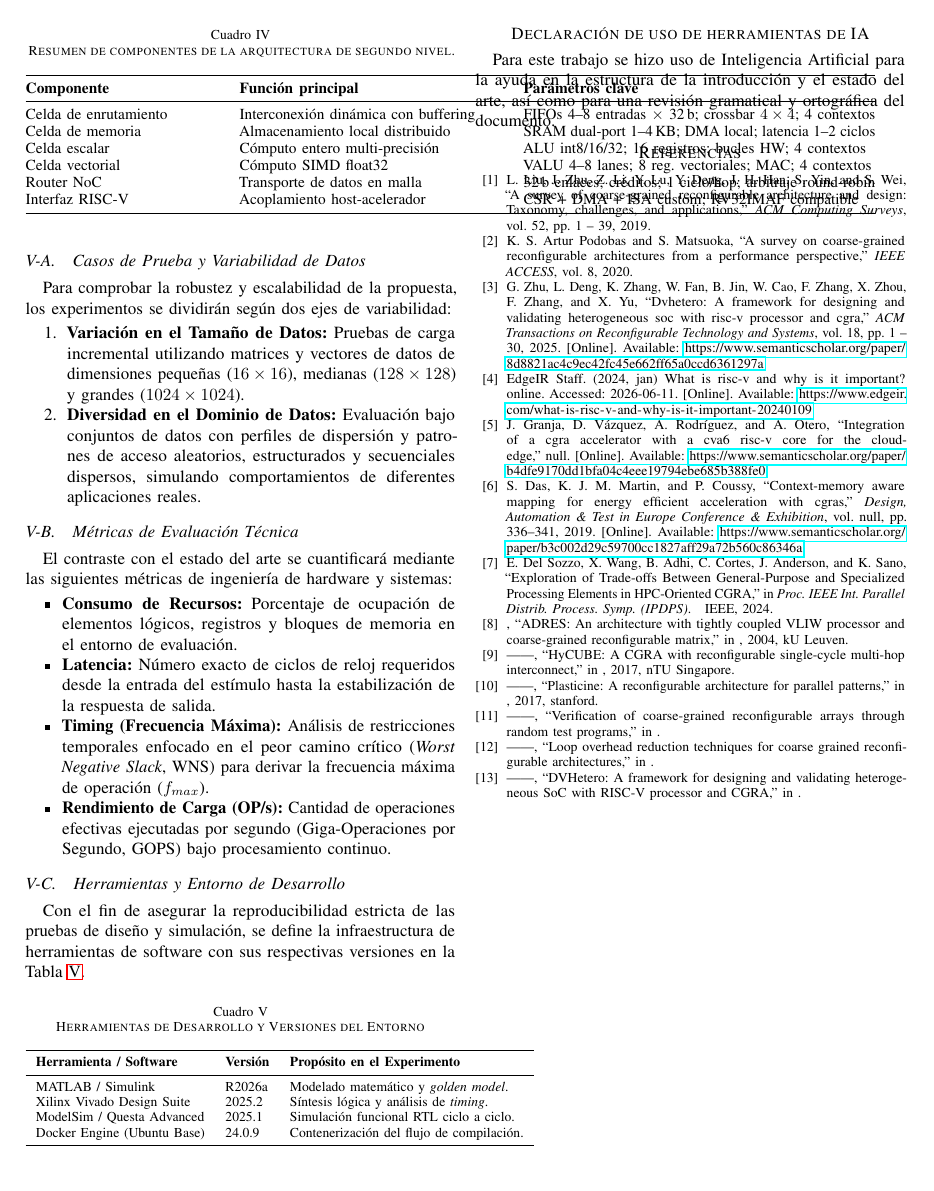
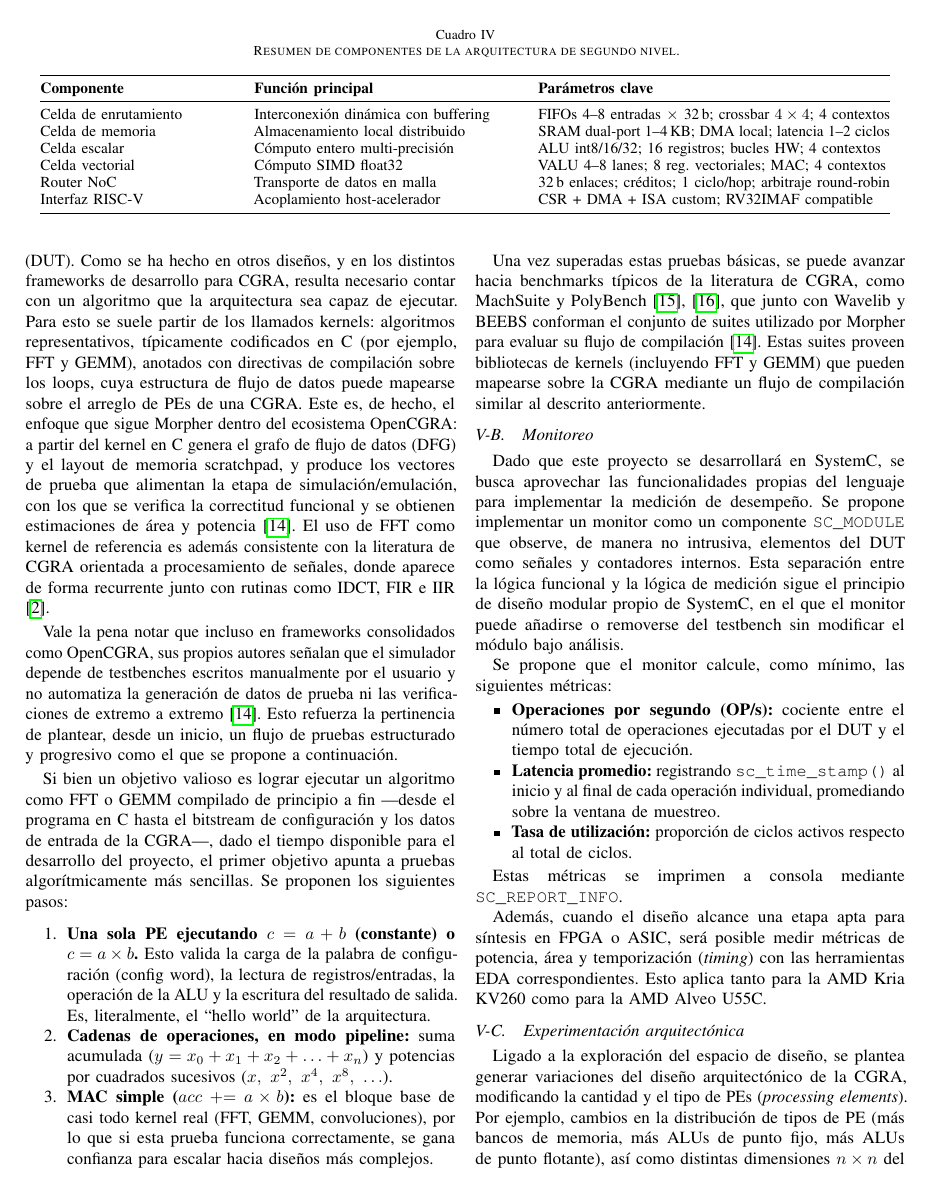
Before and after one commit to ezrzuniga/CGRA-reconfigurable-cell-development, a LaTeX paper (Entrega_Avance_1/article_ieee.tex): page 6 of 6 before the commit and page 6 of 7 after it. Compiled offline with pdfLaTeX.

Commit message:
Seccion de experimentos y metricas

```diff
--- a/Entrega_Avance_1/article_ieee.tex
+++ b/Entrega_Avance_1/article_ieee.tex
@@ -325,7 +325,7 @@ Router NoC & Transporte de datos en malla & 32\,b enlaces; créditos; 1 ciclo/ho
 Interfaz RISC-V & Acoplamiento host-acelerador & CSR + DMA + ISA custom; RV32IMAF compatible \\
 \bottomrule
 \end{tabular}
-\end{table}
+\end{table*}
 
 % =========================================================
 % NUEVA INTEGRACIÓN: PLAN DE EXPERIMENTO
@@ -335,21 +336,41 @@ Interfaz RISC-V & Acoplamiento host-acelerador & CSR + DMA + ISA custom; RV32IMA
 
-La validación cuantitativa de la arquitectura propuesta frente a los enfoques existentes se regirá por un plan experimental estructurado y replicable.
+Para probar un diseño electrónico se necesita un testbench, encargado de dirigir un estímulo hacia el diseño y de facilitar el monitoreo de lo que ocurre en el diseño bajo prueba (DUT). Como se ha hecho en otros diseños, y en los distintos frameworks de desarrollo para CGRA, resulta necesario contar con un algoritmo que la arquitectura sea capaz de ejecutar. Para esto se suele partir de los llamados kernels: algoritmos representativos, típicamente codificados en C (por ejemplo, FFT y GEMM), anotados con directivas de compilación sobre los loops, cuya estructura de flujo de datos puede mapearse sobre el arreglo de PEs de una CGRA. Este es, de hecho, el enfoque que sigue Morpher dentro del ecosistema OpenCGRA: a partir del kernel en C genera el grafo de flujo de datos (DFG) y el layout de memoria scratchpad, y produce los vectores de prueba que alimentan la etapa de simulación/emulación, con los que se verifica la correctitud funcional y se obtienen estimaciones de área y potencia \cite{Juneja}. El uso de FFT como kernel de referencia es además consistente con la literatura de CGRA orientada a procesamiento de señales, donde aparece de forma recurrente junto con rutinas como IDCT, FIR e IIR \cite{Podobas}.
 
-\subsection{Casos de Prueba y Variabilidad de Datos}
-Para comprobar la robustez y escalabilidad de la propuesta, los experimentos se dividirán según dos ejes de variabilidad:
+Vale la pena notar que incluso en frameworks consolidados como OpenCGRA, sus propios autores señalan que el simulador depende de testbenches escritos manualmente por el usuario y no automatiza la generación de datos de prueba ni las verificaciones de extremo a extremo \cite{Juneja}. Esto refuerza la pertinencia de plantear, desde un inicio, un flujo de pruebas estructurado y progresivo como el que se propone a continuación.
+
+Si bien un objetivo valioso es lograr ejecutar un algoritmo como FFT o GEMM compilado de principio a fin ---desde el programa en C hasta el bitstream de configuración y los datos de entrada de la CGRA---, dado el tiempo disponible para el desarrollo del proyecto, el primer objetivo apunta a pruebas algorítmicamente más sencillas. Se proponen los siguientes pasos:
+
 \begin{enumerate}
-    \item \textbf{Variación en el Tamaño de Datos:} Pruebas de carga incremental utilizando matrices y vectores de datos de dimensiones pequeñas ($16 \times 16$), medianas ($128 \times 128$) y grandes ($1024 \times 1024$).
-    \item \textbf{Diversidad en el Dominio de Datos:} Evaluación bajo conjuntos de datos con perfiles de dispersión y patrones de acceso aleatorios, estructurados y secuenciales dispersos, simulando comportamientos de diferentes aplicaciones reales.
+    \item \textbf{Una sola PE ejecutando $c = a + b$ (constante) o $c = a \times b$.} Esto valida la carga de la palabra de configuración (config word), la lectura de registros/entradas, la operación de la ALU y la escritura del resultado de salida. Es, literalmente, el ``hello world'' de la arquitectura.
+    \item \textbf{Cadenas de operaciones, en modo pipeline:} suma acumulada ($y = x_0 + x_1 + x_2 + \dots + x_n$) y potencias por cuadrados sucesivos ($x,\ x^2,\ x^4,\ x^8,\ \dots$).
+    \item \textbf{MAC simple ($acc \mathrel{+}= a \times b$):} es el bloque base de casi todo kernel real (FFT, GEMM, convoluciones), por lo que si esta prueba funciona correctamente, se gana confianza para escalar hacia diseños más complejos.
 \end{enumerate}
 
-\subsection{Métricas de Evaluación Técnica}
-El contraste con el estado del arte se cuantificará mediante las siguientes métricas de ingeniería de hardware y sistemas:
+Una vez superadas estas pruebas básicas, se puede avanzar hacia benchmarks típicos de la literatura de CGRA, como MachSuite y PolyBench \cite{PolyBenchC,MachSuite}, que junto con Wavelib y BEEBS conforman el conjunto de suites utilizado por Morpher para evaluar su flujo de compilación \cite{Juneja}. Estas suites proveen bibliotecas de kernels (incluyendo FFT y GEMM) que pueden mapearse sobre la CGRA mediante un flujo de compilación similar al descrito anteriormente.
+
+
+\subsection{Monitoreo}
+
+Dado que este proyecto se desarrollará en SystemC, se busca aprovechar las funcionalidades propias del lenguaje para implementar la medición de desempeño. Se propone implementar un monitor como un componente \texttt{SC\_MODULE} que observe, de manera no intrusiva, elementos del DUT como señales y contadores internos. Esta separación entre la lógica funcional y la lógica de medición sigue el principio de diseño modular propio de SystemC, en el que el monitor puede añadirse o removerse del testbench sin modificar el módulo bajo análisis.
+
+Se propone que el monitor calcule, como mínimo, las siguientes métricas:
+
 \begin{itemize}
-    \item \textbf{Consumo de Recursos:} Porcentaje de ocupación de elementos lógicos, registros y bloques de memoria en el entorno de evaluación.
-    \item \textbf{Latencia:} Número exacto de ciclos de reloj requeridos desde la entrada del estímulo hasta la estabilización de la respuesta de salida.
-    \item \textbf{Timing (Frecuencia Máxima):} Análisis de restricciones temporales enfocado en el peor camino crítico (\textit{Worst Negative Slack}, WNS) para derivar la frecuencia máxima de operación ($f_{max}$).
-    \item \textbf{Rendimiento de Carga (OP/s):} Cantidad de operaciones efectivas ejecutadas por segundo (Giga-Operaciones por Segundo, GOPS) bajo procesamiento continuo.
+    \item \textbf{Operaciones por segundo (OP/s):} cociente entre el número total de operaciones ejecutadas por el DUT y el tiempo total de ejecución.
+    \item \textbf{Latencia promedio:} registrando \texttt{sc\_time\_stamp()} al inicio y al final de cada operación individual, promediando sobre la ventana de muestreo.
+    \item \textbf{Tasa de utilización:} proporción de ciclos activos respecto al total de ciclos.
 \end{itemize}
+
+Estas métricas se imprimen a consola mediante \texttt{SC\_REPORT\_INFO}.
+
+Además, cuando el diseño alcance una etapa apta para síntesis en FPGA o ASIC, será posible medir métricas de potencia, área y temporización (\textit{timing}) con las herramientas EDA correspondientes. Esto aplica tanto para la AMD Kria KV260 como para la AMD Alveo U55C.
+
+
+\subsection{Experimentación arquitectónica}
+
+Ligado a la exploración del espacio de diseño, se plantea generar variaciones del diseño arquitectónico de la CGRA, modificando la cantidad y el tipo de PEs (\textit{processing elements}). Por ejemplo, cambios en la distribución de tipos de PE (más bancos de memoria, más ALUs de punto fijo, más ALUs de punto flotante), así como distintas dimensiones $n \times n$ del arreglo, orientadas a optimizar la ejecución de instrucciones vectoriales.
+
+Este tipo de exploración es consistente con la diversidad de arquitecturas CGRA reportada en la literatura, donde el desempeño depende fuertemente de la composición y disposición de los PEs \cite{Podobas}.
 
 \subsection{Herramientas y Entorno de Desarrollo}
 Con el fin de asegurar la reproducibilidad estricta de las pruebas de diseño y simulación, se define la infraestructura de herramientas de software con sus respectivas versiones en la Tabla~\ref{tab:herramientas}.
@@ -362,10 +383,9 @@ Con el fin de asegurar la reproducibilidad estricta de las pruebas de diseño y
 \toprule
 \textbf{Herramienta / Software} & \textbf{Versión} & \textbf{Propósito en el Experimento} \\
 \midrule
-MATLAB / Simulink & R2026a & Modelado matemático y \textit{golden model}. \\
+SystemC & 3.0.1 & Modelado y simulación de la arquitectura CGRA. \\
 Xilinx Vivado Design Suite & 2025.2 & Síntesis lógica y análisis de \textit{timing}. \\
 ModelSim / Questa Advanced & 2025.1 & Simulación funcional RTL ciclo a ciclo. \\
-Docker Engine (Ubuntu Base) & 24.0.9 & Contenerización del flujo de compilación. \\
 \bottomrule
 \end{tabular}
 \end{table}
```
Also changed, not shown: Entrega_Avance_1/references.bib (+36 -0 lines), Entrega_Avance_1/article_ieee.pdf, Entrega_Avance_1/article_ieee.tex (3 more changed lines).
